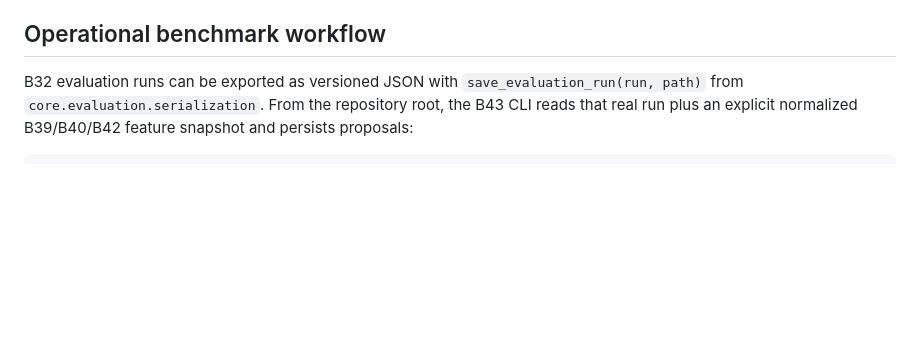
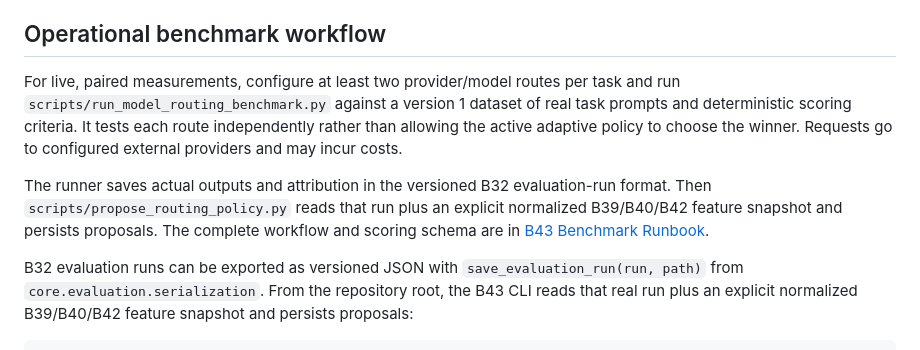
Before and after one commit to housniahmed/AHMED-AI-OS, a Markdown page: core/models/B43_README.md, the part around the change. Rendered like a GitHub page; blank space fills up the shorter version.

Commit message:
docs(b43): document live paired benchmark runner

````diff
--- a/core/models/B43_README.md
+++ b/core/models/B43_README.md
@@ -83,6 +83,10 @@ When `MODEL_ROUTING_MODE=adaptive`, the provider factory passes the optimizer to
 
 ## Operational benchmark workflow
 
+For live, paired measurements, configure at least two provider/model routes per task and run `scripts/run_model_routing_benchmark.py` against a version 1 dataset of real task prompts and deterministic scoring criteria. It tests each route independently rather than allowing the active adaptive policy to choose the winner. Requests go to configured external providers and may incur costs.
+
+The runner saves actual outputs and attribution in the versioned B32 evaluation-run format. Then `scripts/propose_routing_policy.py` reads that run plus an explicit normalized B39/B40/B42 feature snapshot and persists proposals. The complete workflow and scoring schema are in [B43 Benchmark Runbook](B43_BENCHMARK_RUNBOOK.md).
+
 B32 evaluation runs can be exported as versioned JSON with `save_evaluation_run(run, path)` from `core.evaluation.serialization`. From the repository root, the B43 CLI reads that real run plus an explicit normalized B39/B40/B42 feature snapshot and persists proposals:
 
 ```bash
````
